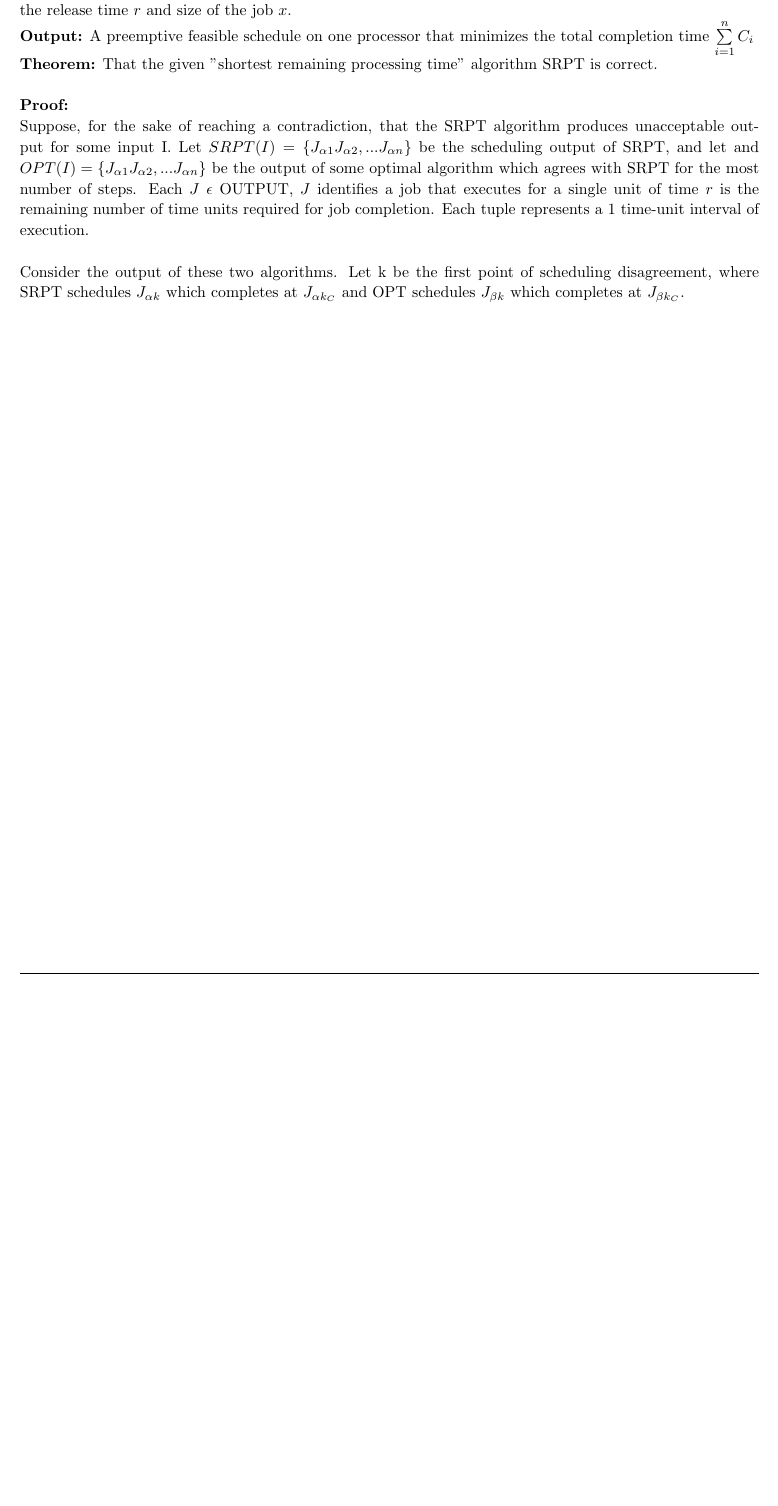
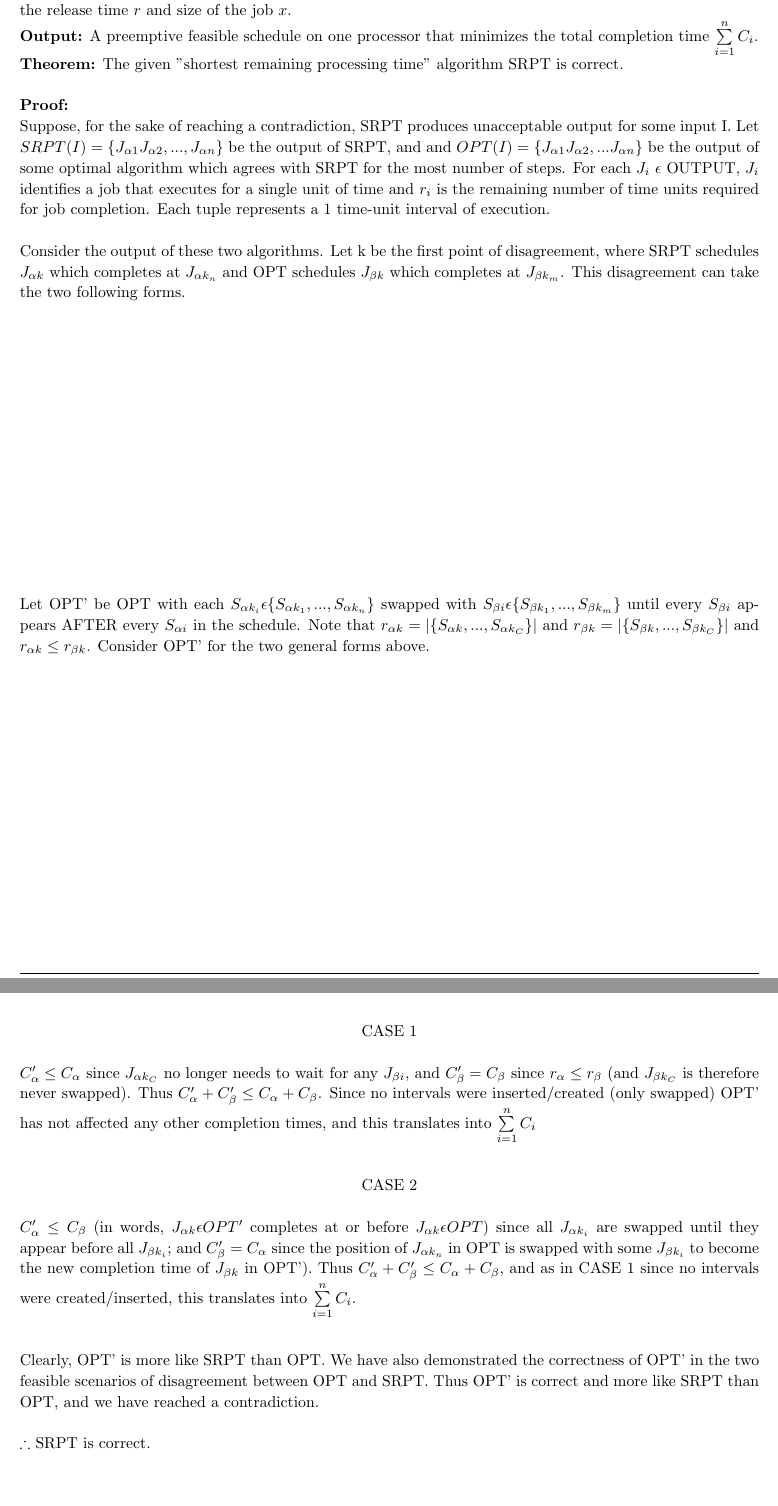
Before and after one commit to rab170/algorithm-Design, a LaTeX problem sheet (writeups/04/homework-04.tex): part of page 7 of 7 before the commit and two parts of pages 7 and 8 of 8 after it, the two joined at a grey line, cut so that both start at the same text, the shorter picture padded with empty space. Compiled offline with pdfLaTeX.

Commit message:
10b final

```diff
--- a/writeups/04/homework-04.tex
+++ b/writeups/04/homework-04.tex
@@ -252,16 +252,31 @@ $\therefore$ The given algorithm SJF is sub-optimal and not correct by way of th
 \\
 \textbf{Input:} A collection of jobs $J_1, ... , J_n$, where the $i$th job is a tuple ($r_i, x_i$) of non-negative integers specifying the release time $r$ and size of the job $x$.
 \\
-\textbf{Output:} A preemptive feasible schedule on one processor that minimizes the total completion time $\sum\limits_{i=1}^n C_i$
+\textbf{Output:} A preemptive feasible schedule on one processor that minimizes the total completion time $\sum\limits_{i=1}^n C_i$.
 \\
-\textbf{Theorem:} That the given "shortest remaining processing time" algorithm SRPT is correct.
+\textbf{Theorem:} The given "shortest remaining processing time" algorithm SRPT is correct.
 \\ \\
 \textbf{Proof:}
 \\
-Suppose, for the sake of reaching a contradiction, that the SRPT algorithm produces unacceptable output for some input I. Let $SRPT(I) = \{ J_{\alpha 1} J_{\alpha 2}, ... J_{\alpha n}\}$ be the scheduling output of SRPT, and let and $OPT(I) = \{ J_{\alpha 1} J_{\alpha 2}, ... J_{\alpha n}\}$ be the output of some optimal algorithm which agrees with SRPT for the most number of steps. Each $J$ $\epsilon$ OUTPUT, $J$ identifies a job that executes for a single unit of time $r$ is the remaining number of time units required for job completion. Each tuple represents a 1 time-unit interval of execution.
+Suppose, for the sake of reaching a contradiction, SRPT produces unacceptable output for some input I. Let $SRPT(I) = \{ J_{\alpha 1} J_{\alpha 2}, ... , J_{\alpha n}\}$ be the output of SRPT, and and $OPT(I) = \{ J_{\alpha 1} J_{\alpha 2}, ... J_{\alpha n}\}$ be the output of some optimal algorithm which agrees with SRPT for the most number of steps. For each $J_i$ $\epsilon$ OUTPUT, $J_i$ identifies a job that executes for a single unit of time and $r_i$ is the remaining number of time units required for job completion. Each tuple represents a 1 time-unit interval of execution.
 \\ \\
-Consider the output of these two algorithms. Let k be the first point of scheduling disagreement, where SRPT schedules $J_{\alpha k}$ which completes at $J_{\alpha k_C}$ and OPT schedules $J_{\beta k}$ which completes at $J_{\beta k_C}$.
+Consider the output of these two algorithms. Let k be the first point of disagreement, where SRPT schedules $J_{\alpha k}$ which completes at $J_{\alpha k_n}$ and OPT schedules $J_{\beta k}$ which completes at $J_{\beta k_m}$. This disagreement can take the two following forms.
+\\ \\ \\ \\ \\ \\ \\ \\  \\ \\  \\ \\ \\ \\
 
+Let OPT' be OPT with each $S_{\alpha k_i} \epsilon \{S_{\alpha k_1}, ..., S_{\alpha k_n}\}$ swapped with $S_{\beta i} \epsilon \{S_{\beta k_1}, ..., S_{\beta k_m}\}$ until every $S_{\beta i}$ appears AFTER every $S_{\alpha i}$ in the schedule. Note that $r_{\alpha k} = |\{S_{\alpha k}, ..., S_{\alpha k_C}\}|$  and $r_{\beta k} = |\{S_{\beta k}, ..., S_{\beta k_C}\}|$ and $r_{\alpha k} \le r_{\beta k}$. Consider OPT' for the two general forms above.
+\\ \\ \\ \\ \\ \\ \\ \\ \\ \\ \\ \\ \\ \\ \\
+\centerline{CASE 1}
+\\ \\ $C_\alpha' \le C_\alpha$ since $J_{\alpha k_C}$ no longer needs to wait for any $J_{\beta i}$, and $C_\beta' = C_\beta$ since $r_\alpha \le r_\beta$ (and $J_{\beta k_C}$ is therefore never swapped). Thus $C_\alpha' + C_\beta' \le C_\alpha + C_\beta$. Since no intervals were inserted/created (only swapped) OPT' has not affected any other completion times, and this translates into $\sum\limits_{i=1}^n C_i$
+\leavevmode
+\\ \\ \\
+\centerline{CASE 2}
+\\ \\
+$C_\alpha' \le C_\beta$ (in words, $J_{\alpha k} \epsilon OPT'$ completes at or before $J_{\alpha k} \epsilon OPT$) since all $J_{\alpha k_i}$ are swapped until they appear before all $J_{\beta k_i}$; and $C_\beta' = C_\alpha$ since the position of $J_{\alpha k_n}$ in OPT is swapped with some $J_{\beta k_i}$ to become the new completion time of $J_{\beta k}$ in OPT'). Thus $C_\alpha' + C_\beta' \le C_\alpha + C_\beta$, and as in CASE 1 since no intervals were created/inserted, this translates into  $\sum\limits_{i=1}^n C_i$.
+\leavevmode
+\\ \\ \\
+Clearly, OPT' is more like SRPT than OPT. We have also demonstrated the correctness of OPT' in the two feasible scenarios of disagreement between OPT and SRPT. Thus OPT' is correct and more like SRPT than OPT, and we have reached a contradiction.
+\\ \\
+$\therefore$ SRPT is correct.
 
 
 \end{homeworkProblem}
```
Also changed, not shown: 1 other file.
